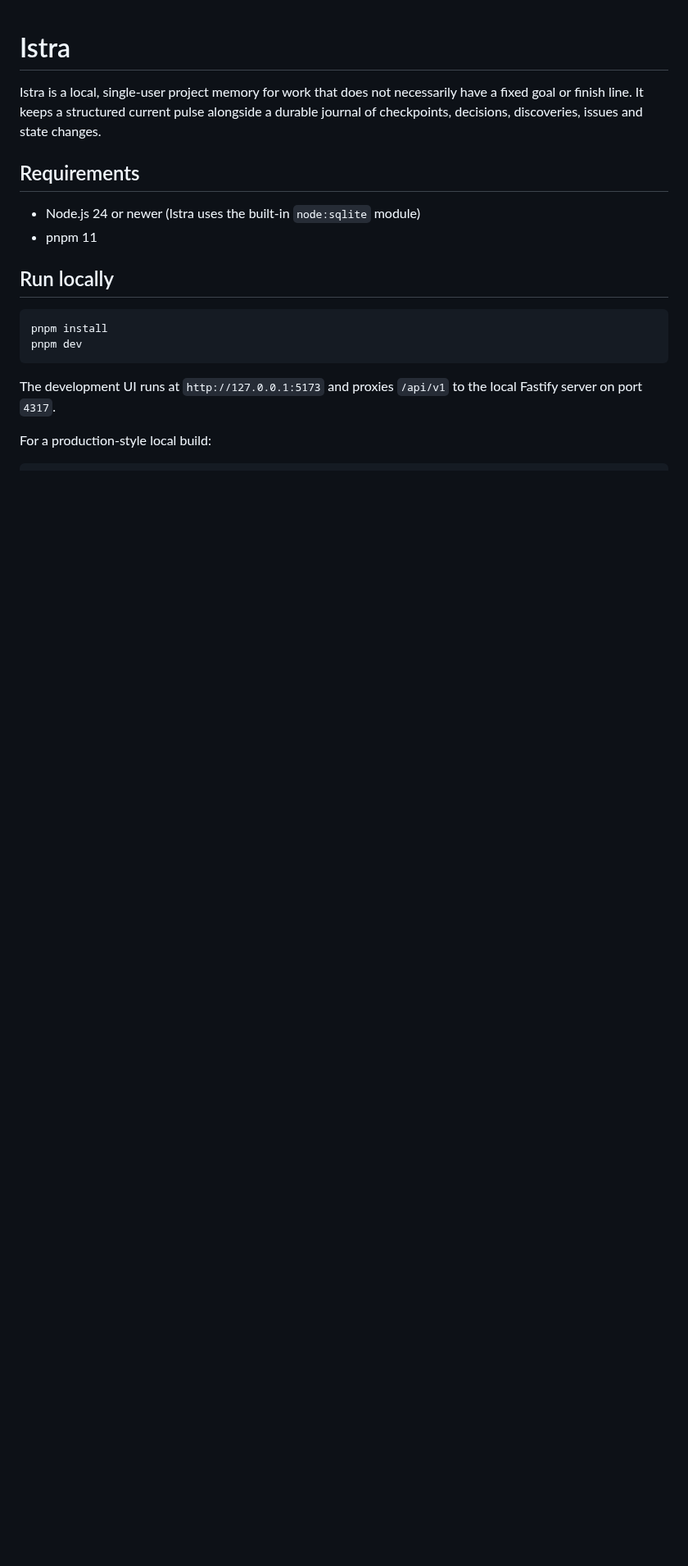
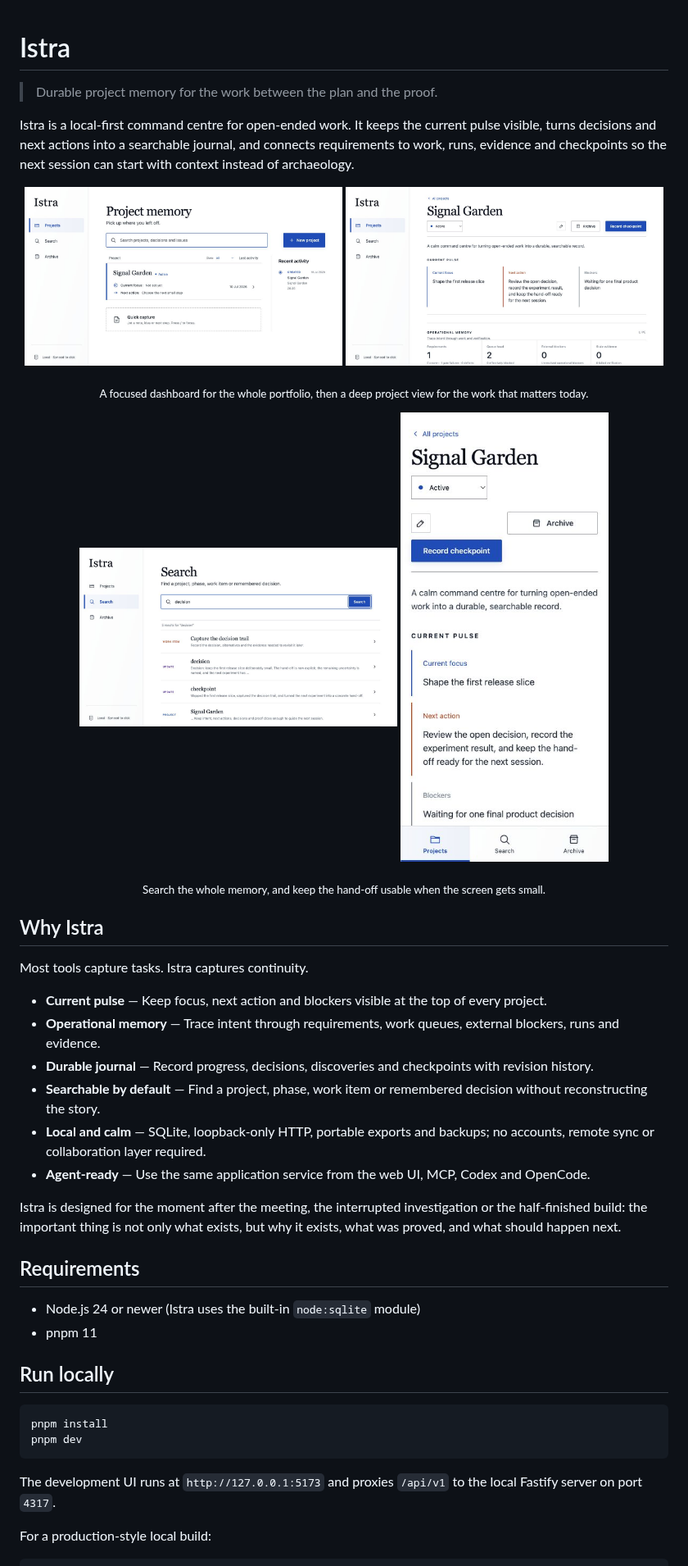
Before and after one commit to olasundell/istra, a Markdown page: README.md, the part around one of its changes. Shown at 82% size. Drawn GitHub-style; pictures changed too: docs/screenshots/dashboard.jpg (added), docs/screenshots/project-detail-mobile.jpg (added), docs/screenshots/project-detail.jpg (added); blank space fills up the shorter version.

Commit message:
docs: refresh GitHub project presentation

```diff
--- a/README.md
+++ b/README.md
@@ -1,6 +1,33 @@
 # Istra
 
-Istra is a local, single-user project memory for work that does not necessarily have a fixed goal or finish line. It keeps a structured current pulse alongside a durable journal of checkpoints, decisions, discoveries, issues and state changes.
+> Durable project memory for the work between the plan and the proof.
+
+Istra is a local-first command centre for open-ended work. It keeps the current pulse visible, turns decisions and next actions into a searchable journal, and connects requirements to work, runs, evidence and checkpoints so the next session can start with context instead of archaeology.
+
+<p align="center">
+  <img src="docs/screenshots/dashboard.jpg" alt="Istra dashboard showing a list of projects and recent activity" width="49%">
+  <img src="docs/screenshots/project-detail.jpg" alt="Istra project detail showing the current pulse and operational memory" width="49%">
+</p>
+<p align="center"><sub>A focused dashboard for the whole portfolio, then a deep project view for the work that matters today.</sub></p>
+
+<p align="center">
+  <img src="docs/screenshots/search.jpg" alt="Istra search showing results across project memory" width="49%">
+  <img src="docs/screenshots/project-detail-mobile.jpg" alt="Istra project detail on a mobile viewport" width="32%">
+</p>
+<p align="center"><sub>Search the whole memory, and keep the hand-off usable when the screen gets small.</sub></p>
+
+## Why Istra
+
+Most tools capture tasks. Istra captures continuity.
+
+- **Current pulse** — Keep focus, next action and blockers visible at the top of every project.
+- **Operational memory** — Trace intent through requirements, work queues, external blockers, runs and evidence.
+- **Durable journal** — Record progress, decisions, discoveries and checkpoints with revision history.
+- **Searchable by default** — Find a project, phase, work item or remembered decision without reconstructing the story.
+- **Local and calm** — SQLite, loopback-only HTTP, portable exports and backups; no accounts, remote sync or collaboration layer required.
+- **Agent-ready** — Use the same application service from the web UI, MCP, Codex and OpenCode.
+
+Istra is designed for the moment after the meeting, the interrupted investigation or the half-finished build: the important thing is not only what exists, but why it exists, what was proved, and what should happen next.
 
 ## Requirements
 
```
Also changed, not shown: other parts of README.md (+4 -0 lines), 3 other files.
